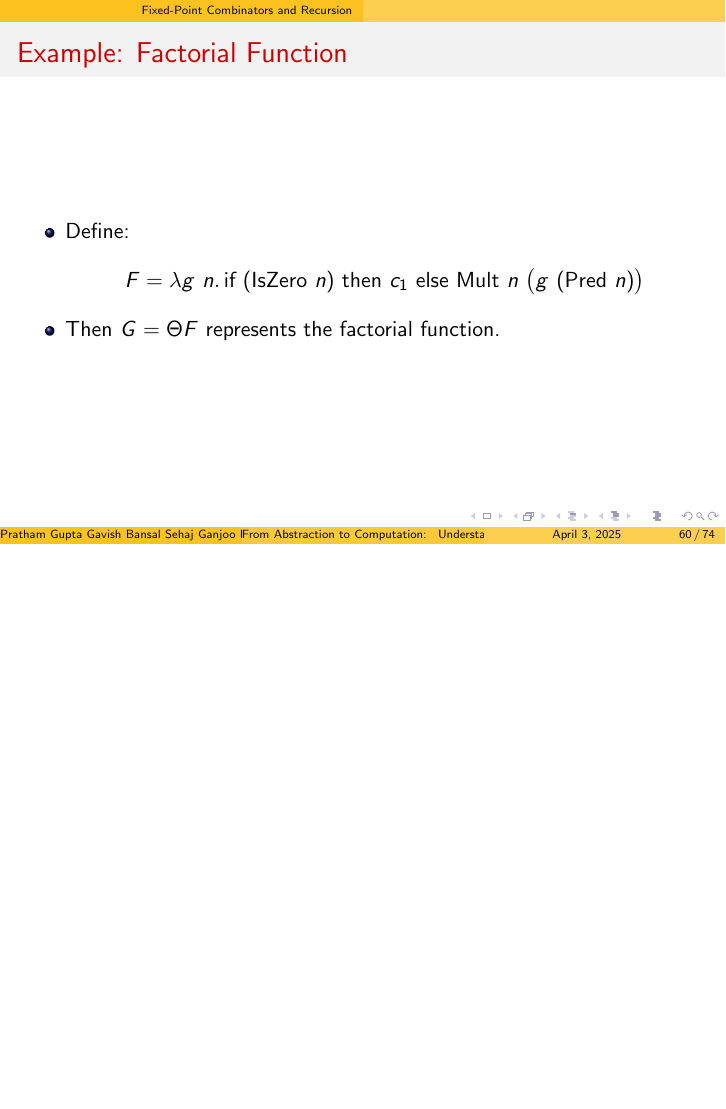
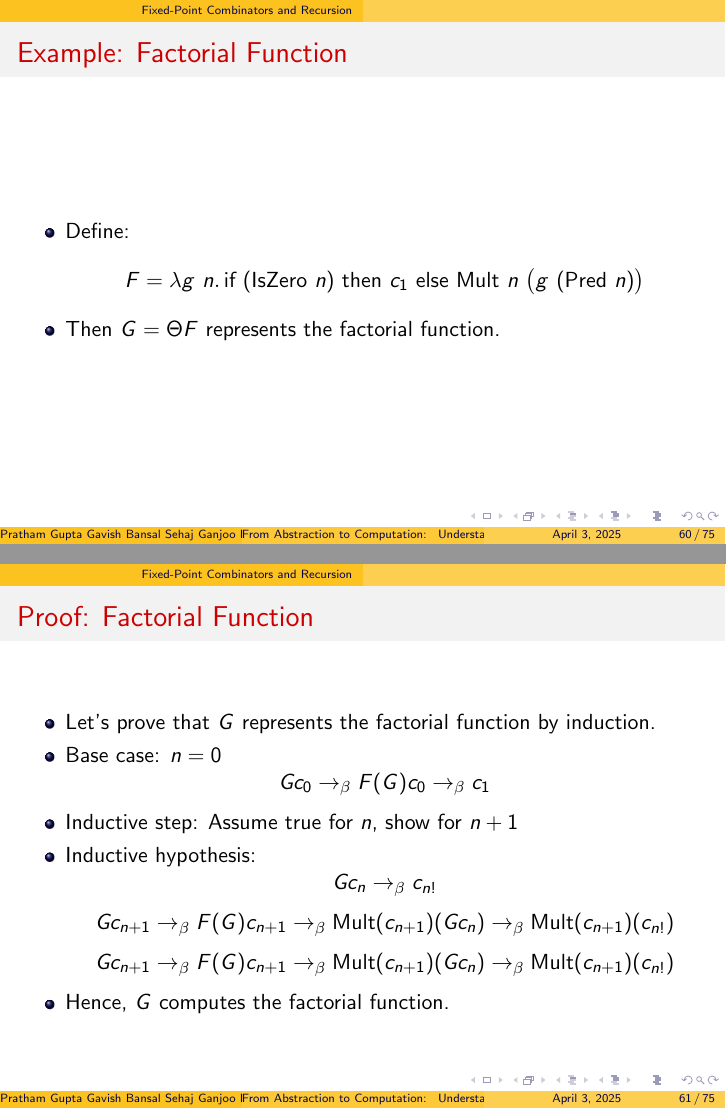
Before and after one commit to PrathamGupta423/lambda_calculus, LaTeX slides (presentation.tex): page 61 of 75 before the commit and pages 61 and 62 of 76 after it, the two joined at a grey line, the shorter picture padded with empty space. Compiled offline with pdfLaTeX.

Commit message:
Factorial proof done

```diff
--- a/presentation.tex
+++ b/presentation.tex
@@ -953,6 +953,30 @@ Any natural / reasonable notion of computation realizable in the physical world
   \vspace{-0.5em} % Adjust spacing to avoid overfull box
 \end{frame}
 
+\begin{frame}{Proof: Factorial Function}
+  \begin{itemize}
+    \item Let's prove that \(G\) represents the factorial function by induction.
+    \item Base case: \(n = 0\)
+      \[
+      G c_0 \rightarrow_\beta F (G) c_0 \rightarrow_\beta c_1
+      \]
+    \item Inductive step: Assume true for \(n\), show for \(n+1\)
+    \item   Inductive hypothesis:
+      \[
+      G c_n \rightarrow_\beta c_{n!}
+      \]
+      \[
+      G c_{n+1} \rightarrow_\beta F (G) c_{n+1} \rightarrow_\beta \text{Mult} (c_{n+1}) (G c_n) \rightarrow_\beta \text{Mult} (c_{n+1}) (c_{n!})
+      \]
+      \[
+      G c_{n+1} \rightarrow_\beta F (G) c_{n+1} \rightarrow_\beta \text{Mult} (c_{n+1}) (G c_n) \rightarrow_\beta \text{Mult} (c_{n+1}) (c_{n!})
+      \]
+    \item Hence, \(G\) computes the factorial function.
+  \end{itemize}
+  \vspace{-0.5em} % Adjust spacing to avoid overfull box
+\end{frame}
+
+
 % Section 9: Lambda-Definability of Computable Functions
 \section{Lambda-Definability of Computable Functions}
 \begin{frame}{Computable Functions}
```
